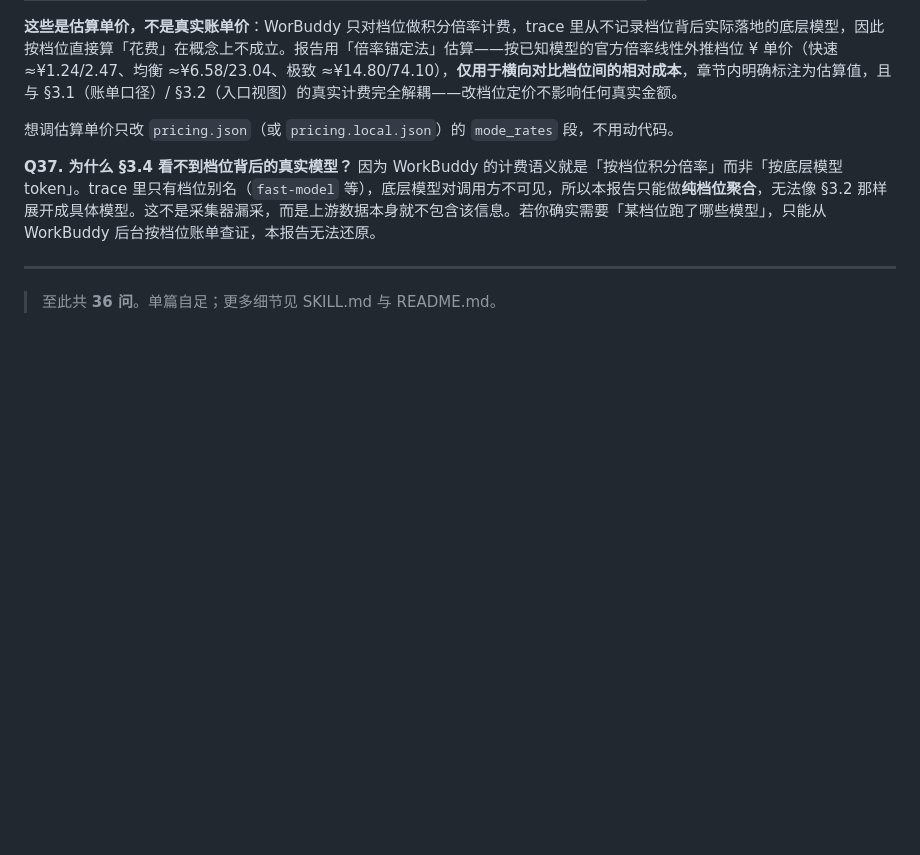
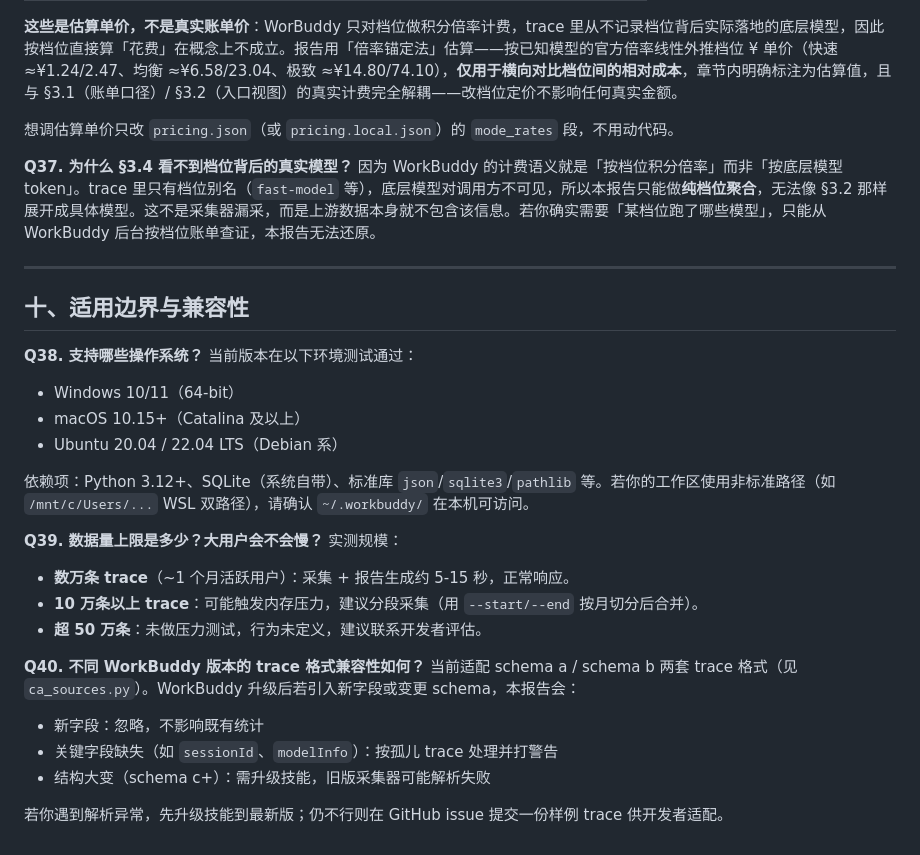
Before and after one commit to Elisabeth15501/agent-analytics-report, a Markdown page: references/FAQ.md, the part around the change. Drawn GitHub-style; blank space fills up the shorter version.

Commit message:
docs: FAQ 新增 Q38-Q40，补充适用边界与兼容性说明
- Q38: 支持哪些操作系统（Windows/macOS/Linux）
- Q39: 数据量上限（数万条正常，10万+建议分段）
- Q40: 不同 WorkBuddy 版本的 trace 格式兼容性

对应 TRACE Adaptability.boundary 扣分修复。FAQ 总量 36→39 问。

```diff
--- a/references/FAQ.md
+++ b/references/FAQ.md
@@ -286,4 +286,26 @@ WorkBuddy 的 `auto` 自动路由下还有三档可选档位，按**积分消耗
 
 ---
 
-> 至此共 **36 问**。单篇自足；更多细节见 SKILL.md 与 README.md。
+## 十、适用边界与兼容性
+
+**Q38. 支持哪些操作系统？**
+当前版本在以下环境测试通过：
+- Windows 10/11（64-bit）
+- macOS 10.15+（Catalina 及以上）
+- Ubuntu 20.04 / 22.04 LTS（Debian 系）
+
+依赖项：Python 3.12+、SQLite（系统自带）、标准库 `json`/`sqlite3`/`pathlib` 等。若你的工作区使用非标准路径（如 `/mnt/c/Users/...` WSL 双路径），请确认 `~/.workbuddy/` 在本机可访问。
+
+**Q39. 数据量上限是多少？大用户会不会慢？**
+实测规模：
+- **数万条 trace**（~1 个月活跃用户）：采集 + 报告生成约 5-15 秒，正常响应。
+- **10 万条以上 trace**：可能触发内存压力，建议分段采集（用 `--start/--end` 按月切分后合并）。
+- **超 50 万条**：未做压力测试，行为未定义，建议联系开发者评估。
+
+**Q40. 不同 WorkBuddy 版本的 trace 格式兼容性如何？**
+当前适配 schema a / schema b 两套 trace 格式（见 `ca_sources.py`）。WorkBuddy 升级后若引入新字段或变更 schema，本报告会：
+- 新字段：忽略，不影响既有统计
+- 关键字段缺失（如 `sessionId`、`modelInfo`）：按孤儿 trace 处理并打警告
+- 结构大变（schema c+）：需升级技能，旧版采集器可能解析失败
+
+若你遇到解析异常，先升级技能到最新版；仍不行则在 GitHub issue 提交一份样例 trace 供开发者适配。
```
